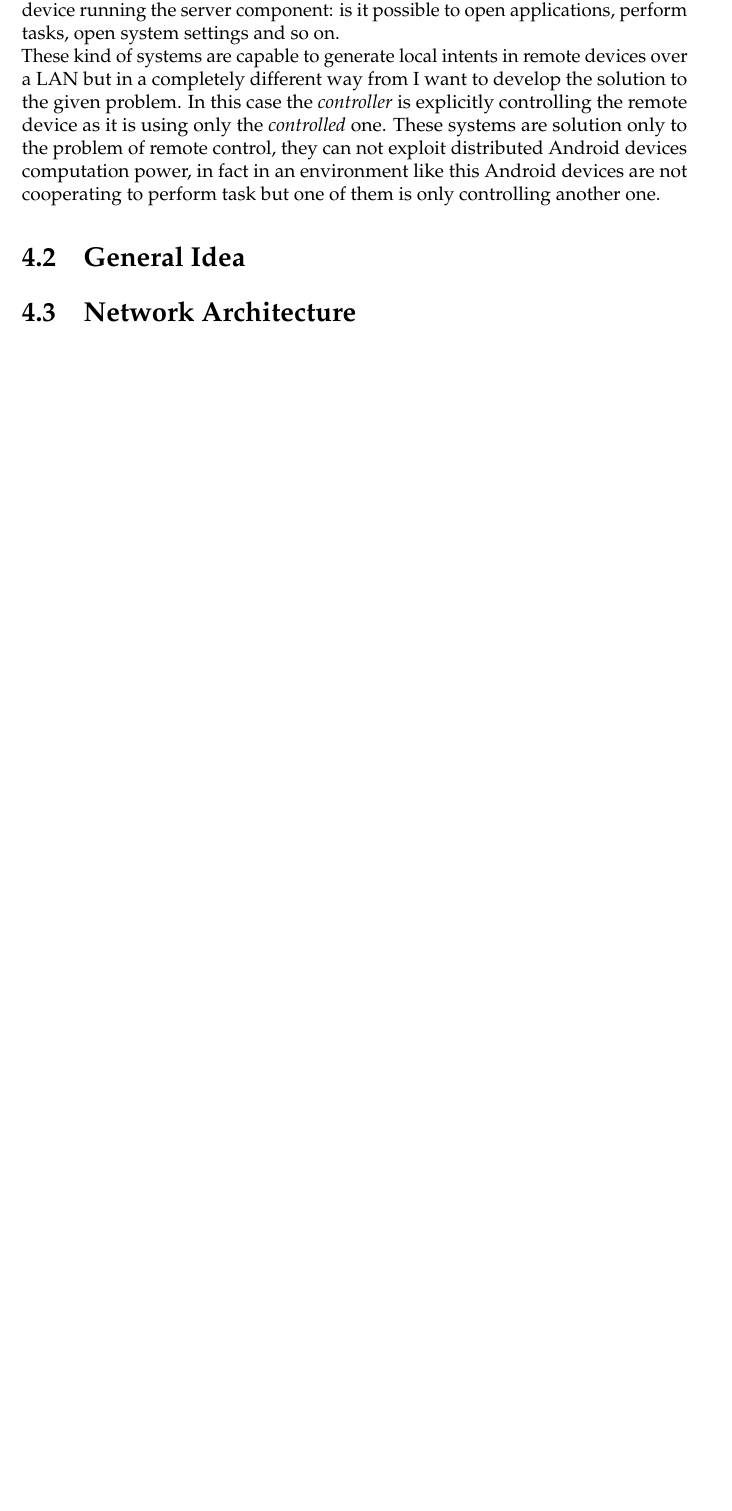
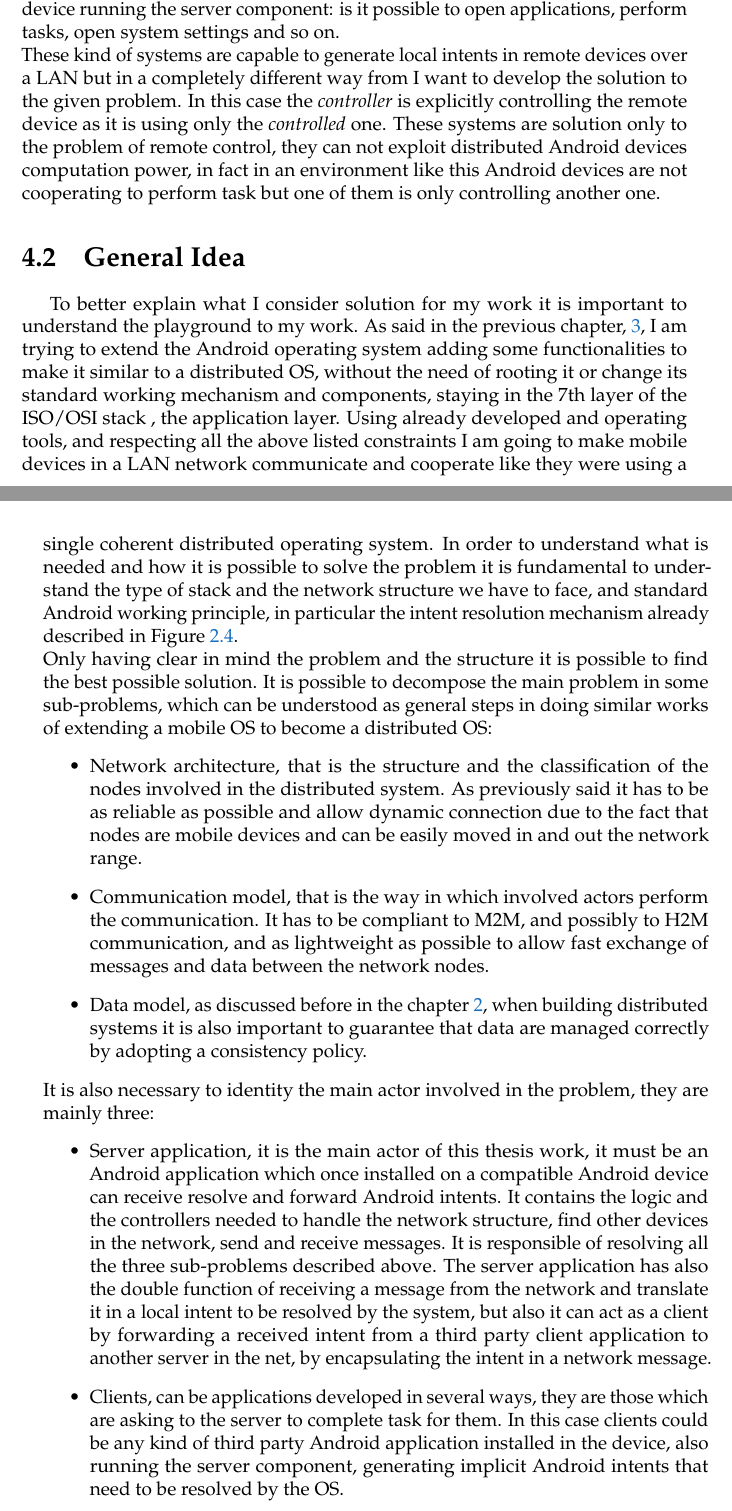
Before and after one commit to mola15/LiquidAndroid, a LaTeX thesis (tex/Tesi.tex, which reads tex/MainMatter/ProofOfConcept.tex, tex/MainMatter/Solution.tex): part of page 53 of 62 before the commit and two parts of pages 53 and 54 of 62 after it, the two joined at a grey line, cut so that both start at the same text, the shorter picture padded with empty space. Compiled offline with pdfLaTeX.

Commit message:
general idea inizio

```diff
--- a/tex/MainMatter/ProofOfConcept.tex
+++ b/tex/MainMatter/ProofOfConcept.tex
@@ -9,7 +9,7 @@
 % 	CONCLUSIONI
 % ------------------------------------------------------------------------ %
 %
-\chapter{Proof of Concept}
+\chapter{Case Study}
 %
 \label{cap:proofofconcept}
 %
--- a/tex/MainMatter/Solution.tex
+++ b/tex/MainMatter/Solution.tex
@@ -48,8 +48,28 @@ If we consider the possibility to control remote devices in a LAN, there are act
 DroidMote is probably the most complete application to control remotely an Android device from another one. It is composed by two parts, the server, to be installed in the device to be controlled, and the client, to be installed in the one which controls. With this application is possible to control entirely the device running the server component: is it possible to open applications, perform tasks, open system settings and so on.\\
 These kind of systems are capable to generate local intents in remote devices over a LAN but in a completely different way from I want to develop the solution to the given problem. In this case the \textit{controller} is explicitly controlling the remote device as it is using only the \textit{controlled} one. These systems are solution only to the problem of remote control, they can not exploit distributed Android devices computation power, in fact in an environment like this Android devices are not cooperating to perform task but one of them is only controlling another one.
 \section{General Idea}
+\par To better explain what I consider solution for my work it is important to
+understand the playground to my work. As said in the previous chapter, \ref{cap:probanalysis}, I
+am trying to extend the Android operating system adding some functionalities to make it similar to a distributed OS, without the need of rooting it or change its standard working mechanism and components, staying in the 7th layer of the ISO/OSI stack , the application layer. Using already developed and operating tools, and respecting all the above listed constraints I am going to make mobile devices in a LAN network communicate and cooperate like they were using a single coherent distributed operating system.
+In order to understand what is needed and how it is possible to solve the problem
+it is fundamental to understand the type of stack and the network structure
+we have to face, and standard Android working principle, in particular the intent resolution mechanism already described in \figurename~\ref{fig:2.4}.\\
+Only having clear in mind the problem and the structure it is possible to find the best possible solution. It is possible to decompose the main problem in some sub-problems, which can be understood as general steps in doing similar works of extending a mobile OS to become a distributed OS:
+\begin{itemize}
+	\item Network architecture, that is the structure and the classification of the nodes involved in the distributed system. As previously said it has to be as reliable  as possible and allow dynamic connection due to the fact that nodes are mobile devices and can be easily moved in and out the network range.
+	\item Communication model, that is the way in which involved actors perform the communication. It has to be compliant to M2M, and possibly to H2M communication, and as lightweight as possible to allow fast exchange of messages and data between the network nodes.
+	\item Data model, as discussed before in the chapter \ref{cap:statoarte}, when building distributed systems it is also important to guarantee that data are managed correctly by adopting a consistency policy.
+\end{itemize}
+It is also necessary to identity the main actor involved in the problem, they are mainly three:
+\begin{itemize}
+	\item Server application, it is the main actor of this thesis work, it must be an Android application which once installed on a compatible Android device can receive resolve and forward Android intents. It contains the logic and the controllers needed to handle the network structure, find other devices in the network, send and receive messages. It is responsible of resolving all the three sub-problems described above. The server application has also the double function of receiving a message from the network and translate it in a local intent to be resolved by the system, but also it can act as a client by forwarding a received intent from a third party client application to another server in the net, by encapsulating the intent in a network message.
+	\item Clients, can be applications developed in several ways, they are those which are asking to the server to complete task for them. In this case clients could be any kind of third party Android application installed in the device, also running the server component, generating implicit Android intents that need to be resolved by the OS.
 
-\section{Network Architecture}
+\end{itemize}
+
+
+\section{Liquid Android Framework}
+
 
 
 %
```
Also changed, not shown: tex/Tesi.pdf, 4 other files.
